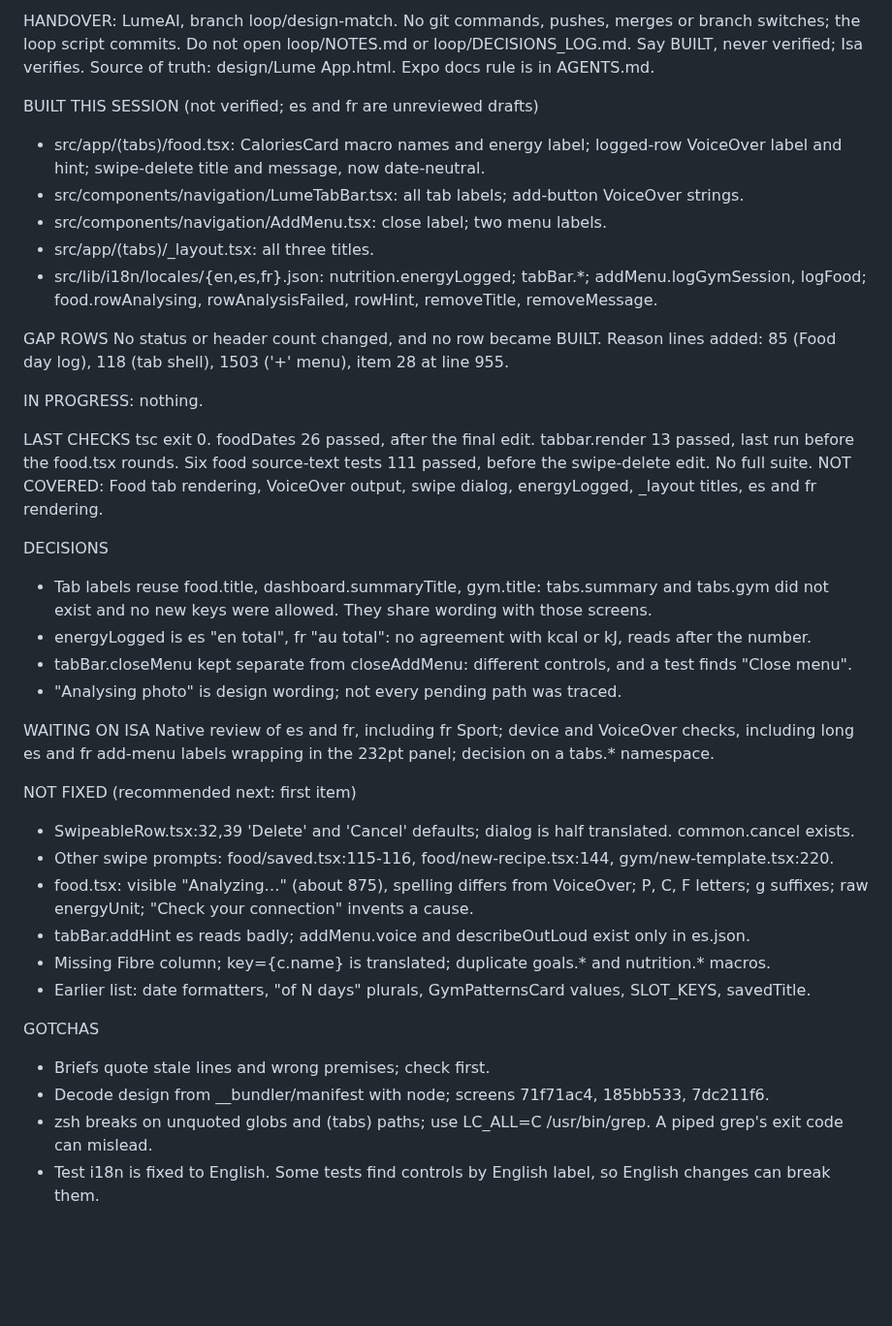
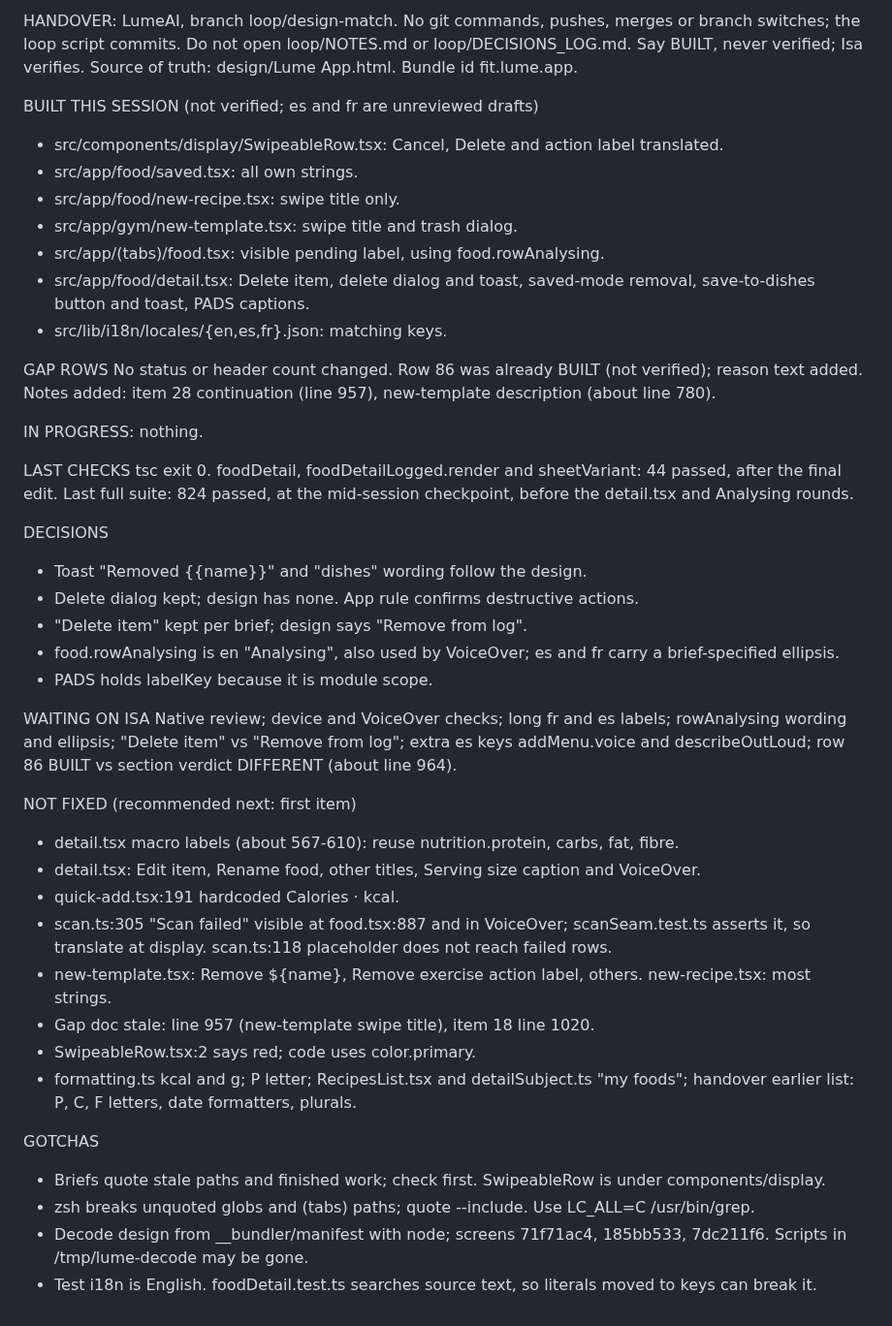
Before and after one commit to 4mohdisa/VeltAI, a Markdown page: loop/HANDOVER.md, the part around the change. Shown at 97% size. Drawn GitHub-style; blank space fills up the shorter version.

Commit message:
loop handover summary

```diff
--- a/loop/HANDOVER.md
+++ b/loop/HANDOVER.md
@@ -1,40 +1,44 @@
-HANDOVER: LumeAI, branch loop/design-match. No git commands, pushes, merges or branch switches; the loop script commits. Do not open loop/NOTES.md or loop/DECISIONS_LOG.md. Say BUILT, never verified; Isa verifies. Source of truth: design/Lume App.html. Expo docs rule is in AGENTS.md.
+HANDOVER: LumeAI, branch loop/design-match. No git commands, pushes, merges or branch switches; the loop script commits. Do not open loop/NOTES.md or loop/DECISIONS_LOG.md. Say BUILT, never verified; Isa verifies. Source of truth: design/Lume App.html. Bundle id fit.lume.app.
 
 BUILT THIS SESSION (not verified; es and fr are unreviewed drafts)
-- src/app/(tabs)/food.tsx: CaloriesCard macro names and energy label; logged-row VoiceOver label and hint; swipe-delete title and message, now date-neutral.
-- src/components/navigation/LumeTabBar.tsx: all tab labels; add-button VoiceOver strings.
-- src/components/navigation/AddMenu.tsx: close label; two menu labels.
-- src/app/(tabs)/_layout.tsx: all three titles.
-- src/lib/i18n/locales/{en,es,fr}.json: nutrition.energyLogged; tabBar.*; addMenu.logGymSession, logFood; food.rowAnalysing, rowAnalysisFailed, rowHint, removeTitle, removeMessage.
+- src/components/display/SwipeableRow.tsx: Cancel, Delete and action label translated.
+- src/app/food/saved.tsx: all own strings.
+- src/app/food/new-recipe.tsx: swipe title only.
+- src/app/gym/new-template.tsx: swipe title and trash dialog.
+- src/app/(tabs)/food.tsx: visible pending label, using food.rowAnalysing.
+- src/app/food/detail.tsx: Delete item, delete dialog and toast, saved-mode removal, save-to-dishes button and toast, PADS captions.
+- src/lib/i18n/locales/{en,es,fr}.json: matching keys.
 
 GAP ROWS
-No status or header count changed, and no row became BUILT. Reason lines added: 85 (Food day log), 118 (tab shell), 1503 ('+' menu), item 28 at line 955.
+No status or header count changed. Row 86 was already BUILT (not verified); reason text added. Notes added: item 28 continuation (line 957), new-template description (about line 780).
 
 IN PROGRESS: nothing.
 
 LAST CHECKS
-tsc exit 0. foodDates 26 passed, after the final edit. tabbar.render 13 passed, last run before the food.tsx rounds. Six food source-text tests 111 passed, before the swipe-delete edit. No full suite.
-NOT COVERED: Food tab rendering, VoiceOver output, swipe dialog, energyLogged, _layout titles, es and fr rendering.
+tsc exit 0. foodDetail, foodDetailLogged.render and sheetVariant: 44 passed, after the final edit. Last full suite: 824 passed, at the mid-session checkpoint, before the detail.tsx and Analysing rounds.
 
 DECISIONS
-- Tab labels reuse food.title, dashboard.summaryTitle, gym.title: tabs.summary and tabs.gym did not exist and no new keys were allowed. They share wording with those screens.
-- energyLogged is es "en total", fr "au total": no agreement with kcal or kJ, reads after the number.
-- tabBar.closeMenu kept separate from closeAddMenu: different controls, and a test finds "Close menu".
-- "Analysing photo" is design wording; not every pending path was traced.
+- Toast "Removed {{name}}" and "dishes" wording follow the design.
+- Delete dialog kept; design has none. App rule confirms destructive actions.
+- "Delete item" kept per brief; design says "Remove from log".
+- food.rowAnalysing is en "Analysing", also used by VoiceOver; es and fr carry a brief-specified ellipsis.
+- PADS holds labelKey because it is module scope.
 
 WAITING ON ISA
-Native review of es and fr, including fr Sport; device and VoiceOver checks, including long es and fr add-menu labels wrapping in the 232pt panel; decision on a tabs.* namespace.
+Native review; device and VoiceOver checks; long fr and es labels; rowAnalysing wording and ellipsis; "Delete item" vs "Remove from log"; extra es keys addMenu.voice and describeOutLoud; row 86 BUILT vs section verdict DIFFERENT (about line 964).
 
 NOT FIXED (recommended next: first item)
-- SwipeableRow.tsx:32,39 'Delete' and 'Cancel' defaults; dialog is half translated. common.cancel exists.
-- Other swipe prompts: food/saved.tsx:115-116, food/new-recipe.tsx:144, gym/new-template.tsx:220.
-- food.tsx: visible "Analyzing…" (about 875), spelling differs from VoiceOver; P, C, F letters; g suffixes; raw energyUnit; "Check your connection" invents a cause.
-- tabBar.addHint es reads badly; addMenu.voice and describeOutLoud exist only in es.json.
-- Missing Fibre column; key={c.name} is translated; duplicate goals.* and nutrition.* macros.
-- Earlier list: date formatters, "of N days" plurals, GymPatternsCard values, SLOT_KEYS, savedTitle.
+- detail.tsx macro labels (about 567-610): reuse nutrition.protein, carbs, fat, fibre.
+- detail.tsx: Edit item, Rename food, other titles, Serving size caption and VoiceOver.
+- quick-add.tsx:191 hardcoded Calories · kcal.
+- scan.ts:305 "Scan failed" visible at food.tsx:887 and in VoiceOver; scanSeam.test.ts asserts it, so translate at display. scan.ts:118 placeholder does not reach failed rows.
+- new-template.tsx: Remove ${name}, Remove exercise action label, others. new-recipe.tsx: most strings.
+- Gap doc stale: line 957 (new-template swipe title), item 18 line 1020.
+- SwipeableRow.tsx:2 says red; code uses color.primary.
+- formatting.ts kcal and g; P letter; RecipesList.tsx and detailSubject.ts "my foods"; handover earlier list: P, C, F letters, date formatters, plurals.
 
 GOTCHAS
-- Briefs quote stale lines and wrong premises; check first.
-- Decode design from __bundler/manifest with node; screens 71f71ac4, 185bb533, 7dc211f6.
-- zsh breaks on unquoted globs and (tabs) paths; use LC_ALL=C /usr/bin/grep. A piped grep's exit code can mislead.
-- Test i18n is fixed to English. Some tests find controls by English label, so English changes can break them.
+- Briefs quote stale paths and finished work; check first. SwipeableRow is under components/display.
+- zsh breaks unquoted globs and (tabs) paths; quote --include. Use LC_ALL=C /usr/bin/grep.
+- Decode design from __bundler/manifest with node; screens 71f71ac4, 185bb533, 7dc211f6. Scripts in /tmp/lume-decode may be gone.
+- Test i18n is English. foodDetail.test.ts searches source text, so literals moved to keys can break it.
```
